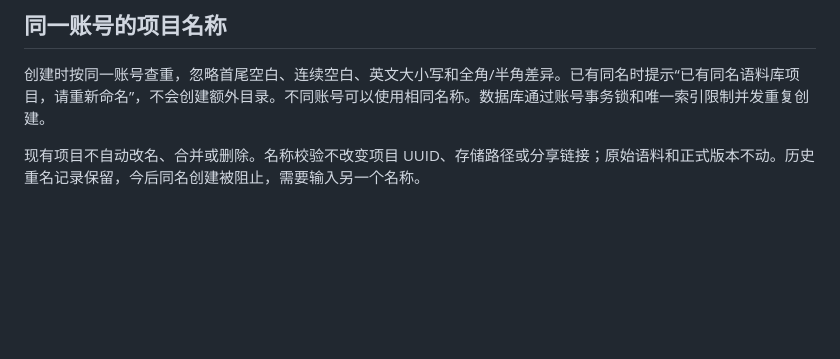
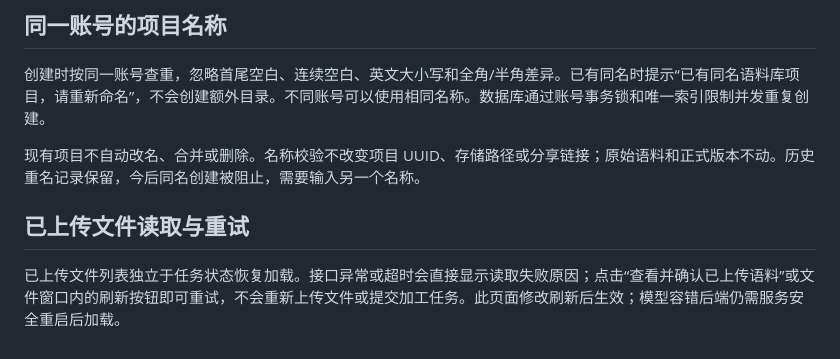
Before and after one commit to Kdanr413/chinese-plus-corpus, a Markdown page: docs/步骤模型配置与项目命名.md, the part around the change. GitHub-like rendering; blank space fills up the shorter version.

```diff
--- a/docs/步骤模型配置与项目命名.md
+++ b/docs/步骤模型配置与项目命名.md
@@ -67,3 +67,7 @@ Windows 多用户项目目录较深时，长标题可能导致生成文件路径
 创建时按同一账号查重，忽略首尾空白、连续空白、英文大小写和全角/半角差异。已有同名时提示“已有同名语料库项目，请重新命名”，不会创建额外目录。不同账号可以使用相同名称。数据库通过账号事务锁和唯一索引限制并发重复创建。
 
 现有项目不自动改名、合并或删除。名称校验不改变项目 UUID、存储路径或分享链接；原始语料和正式版本不动。历史重名记录保留，今后同名创建被阻止，需要输入另一个名称。
+
+## 已上传文件读取与重试
+
+已上传文件列表独立于任务状态恢复加载。接口异常或超时会直接显示读取失败原因；点击“查看并确认已上传语料”或文件窗口内的刷新按钮即可重试，不会重新上传文件或提交加工任务。此页面修改刷新后生效；模型容错后端仍需服务安全重启后加载。
```
Also changed, not shown: portal_template/docs/步骤模型配置与项目命名.md (+4 -0 lines).
